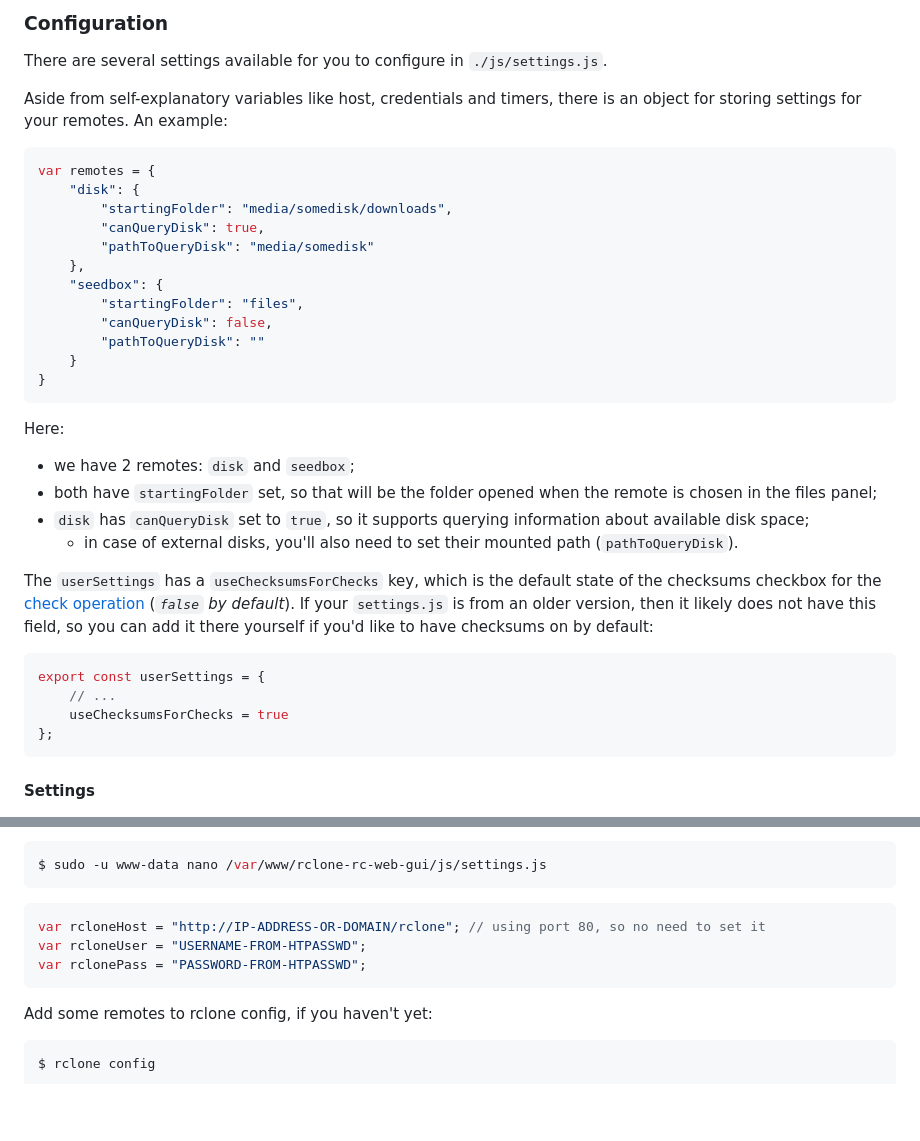
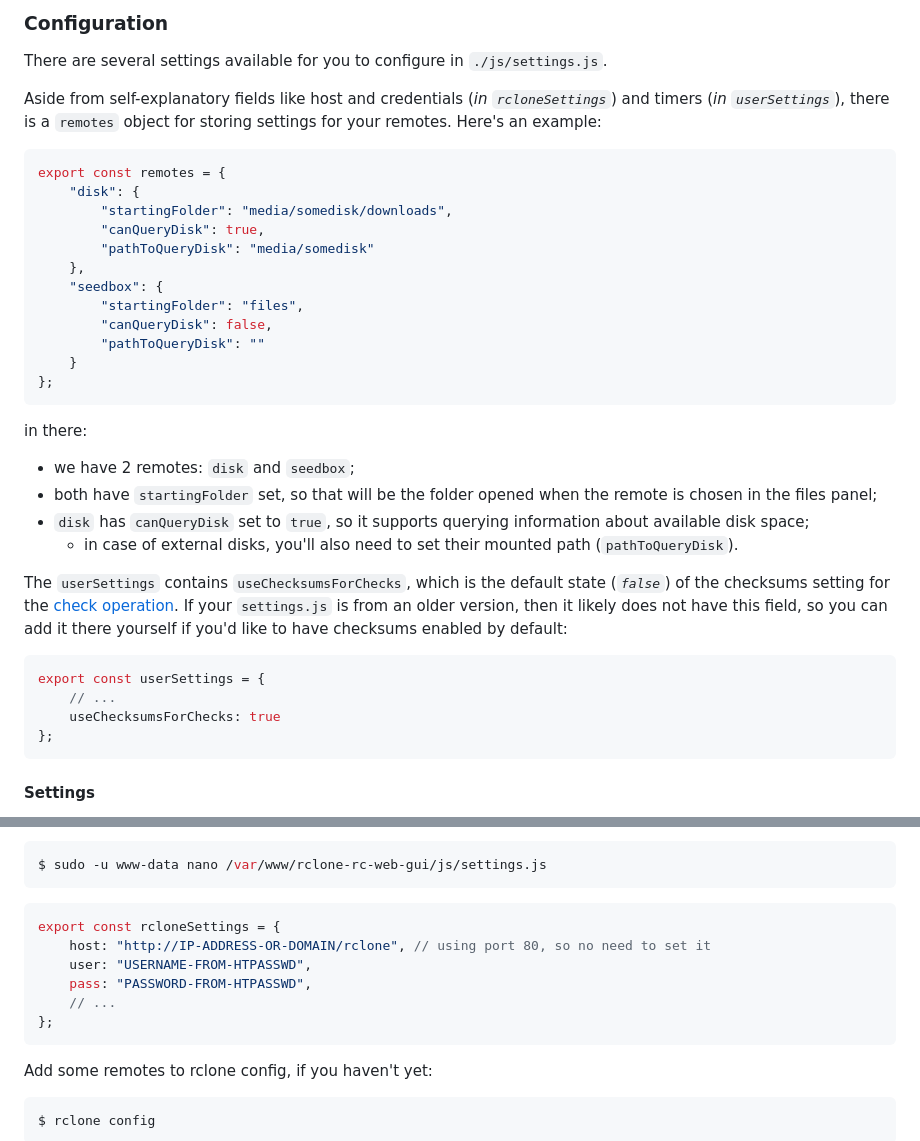
Before and after one commit to retifrav/rclone-rc-web-gui, a Markdown page: README.md, 2 parts joined by grey strips. Rendered like a GitHub page; blank space fills up the shorter version.

Commit message:
Obsolete configuration examples

````diff
--- a/README.md
+++ b/README.md
@@ -208,10 +208,10 @@ Also note that with `--rc-web-gui` (*instead of `--rc-web-gui-no-open-browser`*)
 
 There are several settings available for you to configure in `./js/settings.js`.
 
-Aside from self-explanatory variables like host, credentials and timers, there is an object for storing settings for your remotes. An example:
+Aside from self-explanatory fields like host and credentials (*in `rcloneSettings`*) and timers (*in `userSettings`*), there is a `remotes` object for storing settings for your remotes. Here's an example:
 
 ``` js
-var remotes = {
+export const remotes = {
     "disk": {
         "startingFolder": "media/somedisk/downloads",
         "canQueryDisk": true,
@@ -222,22 +222,22 @@ var remotes = {
         "canQueryDisk": false,
         "pathToQueryDisk": ""
     }
-}
+};
 ```
 
-Here:
+in there:
 
 - we have 2 remotes: `disk` and `seedbox`;
 - both have `startingFolder` set, so that will be the folder opened when the remote is chosen in the files panel;
 - `disk` has `canQueryDisk` set to `true`, so it supports querying information about available disk space;
   - in case of external disks, you'll also need to set their mounted path (`pathToQueryDisk`).
 
-The `userSettings` has a `useChecksumsForChecks` key, which is the default state of the checksums checkbox for the [check operation](#the-check-operation) (*`false` by default*). If your `settings.js` is from an older version, then it likely does not have this field, so you can add it there yourself if you'd like to have checksums on by default:
+The `userSettings` contains `useChecksumsForChecks`, which is the default state (*`false`*) of the checksums setting for the [check operation](#the-check-operation). If your `settings.js` is from an older version, then it likely does not have this field, so you can add it there yourself if you'd like to have checksums enabled by default:
 
 ``` js
 export const userSettings = {
     // ...
-    useChecksumsForChecks = true
+    useChecksumsForChecks: true
 };
 ```
 
@@ -368,9 +368,12 @@ Set the credentials (*the same ones that are in `/home/SOME-USER/.htpasswd`*) an
 $ sudo -u www-data nano /var/www/rclone-rc-web-gui/js/settings.js
 ```
 ``` js
-var rcloneHost = "http://IP-ADDRESS-OR-DOMAIN/rclone"; // using port 80, so no need to set it
-var rcloneUser = "USERNAME-FROM-HTPASSWD";
-var rclonePass = "PASSWORD-FROM-HTPASSWD";
+export const rcloneSettings = {
+    host: "http://IP-ADDRESS-OR-DOMAIN/rclone", // using port 80, so no need to set it
+    user: "USERNAME-FROM-HTPASSWD",
+    pass: "PASSWORD-FROM-HTPASSWD",
+    // ...
+};
 ```
 
 Add some remotes to rclone config, if you haven't yet:
````
